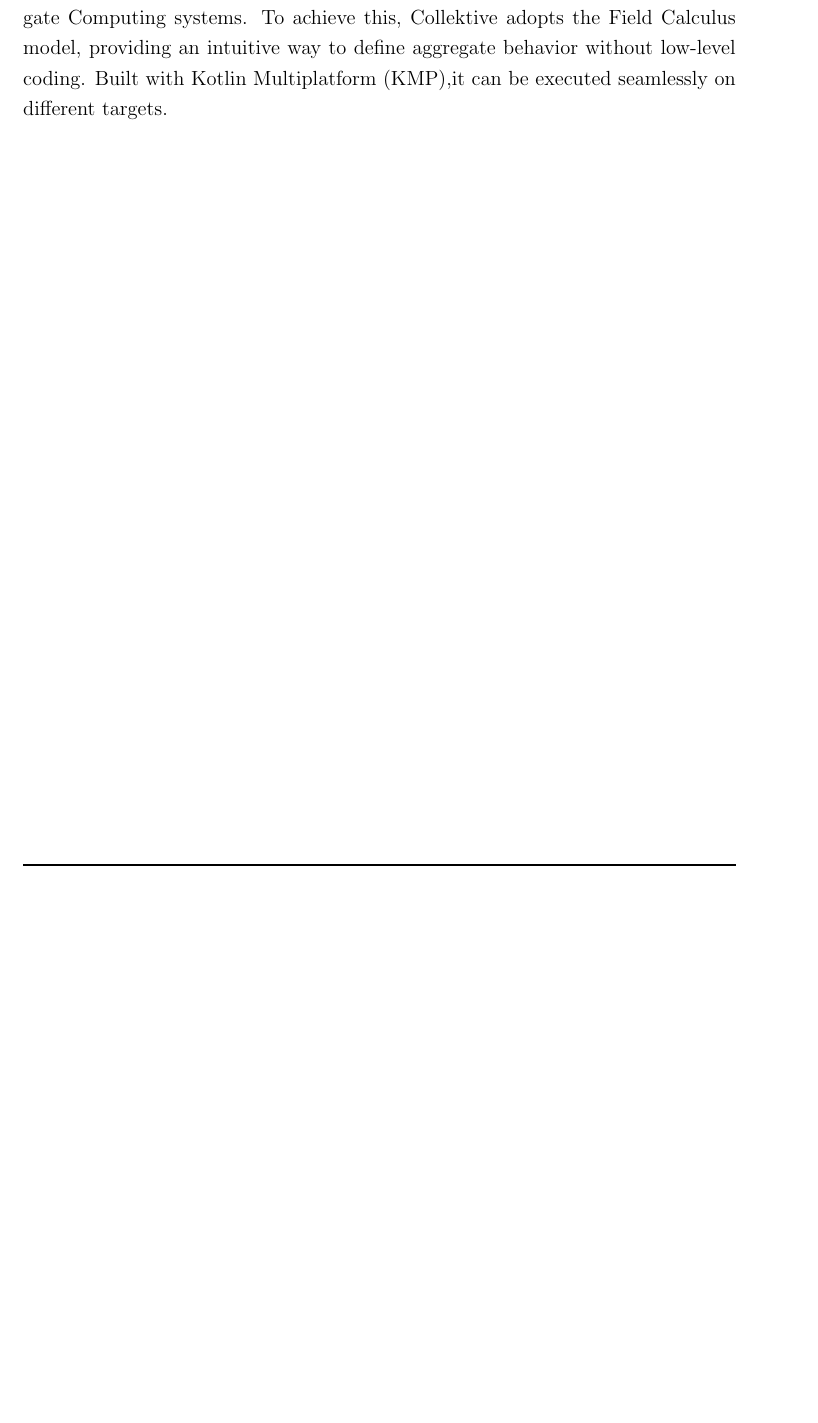
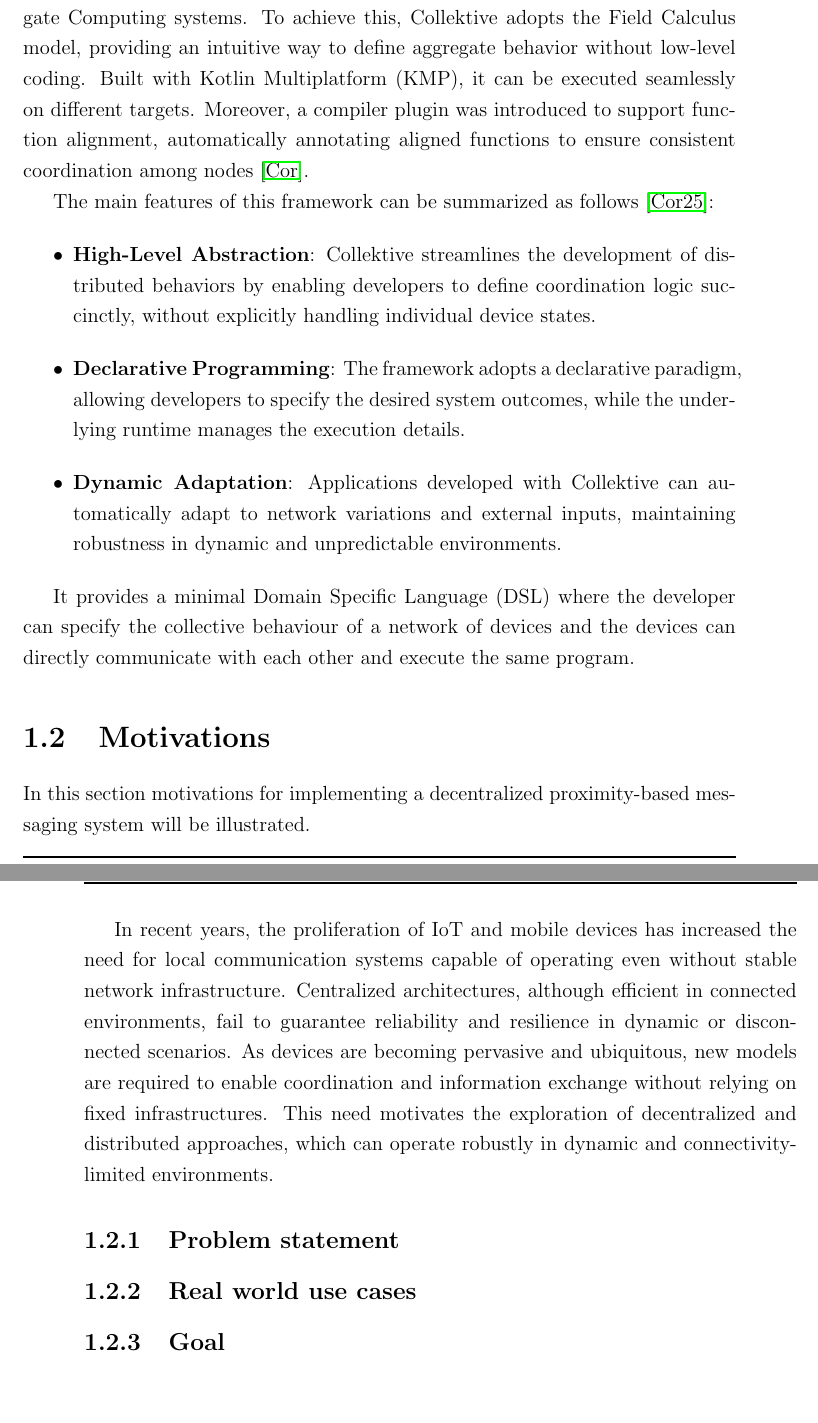
Before and after one commit to Dear-Luca/thesis, a LaTeX thesis (thesis-main.tex): part of page 17 of 23 before the commit and two parts of pages 17 and 18 of 23 after it, the two joined at a grey line, cut so that both start at the same text, the shorter picture padded with empty space. Compiled offline with pdfLaTeX.

Commit message:
motivations intro

```diff
--- a/thesis-main.tex
+++ b/thesis-main.tex
@@ -26,6 +26,10 @@
 \DeclareAcronym{KMP}{
   short = KMP,
   long  = Kotlin Multiplatform
+}
+\DeclareAcronym{DSL}{
+    short = DSL,
+    long  = Domain Specific Language
 }
 
 
@@ -126,11 +130,41 @@ Collektive provides developer-facing APIs (as in \Cref{fig:layers-AP}) used to d
 \subsection{Collektive}
 Collektive is a framework with the purpose of simplifying the definition of Aggregate Computing systems.
 To achieve this, Collektive adopts the Field Calculus model, providing an intuitive way to define aggregate
-behavior without low-level coding. Built with \ac{KMP},it can be executed seamlessly on different targets.
+behavior without low-level coding. Built with \ac{KMP}, it can be executed seamlessly on different targets.
+Moreover, a compiler plugin was introduced to support function alignment, automatically annotating aligned functions to ensure consistent coordination among nodes
+\cite{amslaurea31080}.
+
+The main features of this framework can be summarized as follows \cite{collektive_docs}:
+\begin{itemize}
+\item \textbf{High-Level Abstraction}: Collektive streamlines the development of distributed behaviors by enabling developers to define coordination logic succinctly, without explicitly handling individual device states.
+\item \textbf{Declarative Programming}: The framework adopts a declarative paradigm, allowing developers to specify the desired system outcomes, while the underlying runtime manages the execution details.
+\item \textbf{Dynamic Adaptation}: Applications developed with Collektive can automatically adapt to network variations and external inputs, maintaining robustness in dynamic and unpredictable environments.
+\end{itemize}
+
+It provides a minimal \ac{DSL} where the developer can specify the
+collective behaviour of a network of devices and the devices can directly communicate with each other and execute the same program.
+
+\section{Motivations}
+In this section motivations for implementing a decentralized proximity-based messaging system will be illustrated.
+
+In recent years, the proliferation of \ac{IoT} and mobile devices has increased the need for local communication systems capable of operating even without stable network infrastructure. Centralized architectures, although efficient in connected environments, fail to guarantee reliability and resilience in dynamic or disconnected scenarios.
+As devices are becoming pervasive and ubiquitous, new models are required to enable coordination and information exchange without relying on fixed infrastructures.
+This need motivates the exploration of decentralized and distributed approaches, which can operate robustly in dynamic and connectivity-limited environments.
+
+% Describe what problem exists and why it’s challenging.
+% Focus on the technical or conceptual gap your thesis addresses.
+
+\subsection{Problem statement}
+
+% Give practical examples where your system or research could apply —
+% this grounds your thesis in reality and shows relevance.
+\subsection{Real world use cases}
 
 
+% List what your thesis aims to achieve — clearly, concretely, and in your own scope.
+% This section connects the problem and use cases to your proposed solution.
 
-
+\subsection{Goal}
 \chapter{State of the art}
 
 
```
Also changed, not shown: bibliography.bib (+7 -0 lines), thesis-main.pdf.
